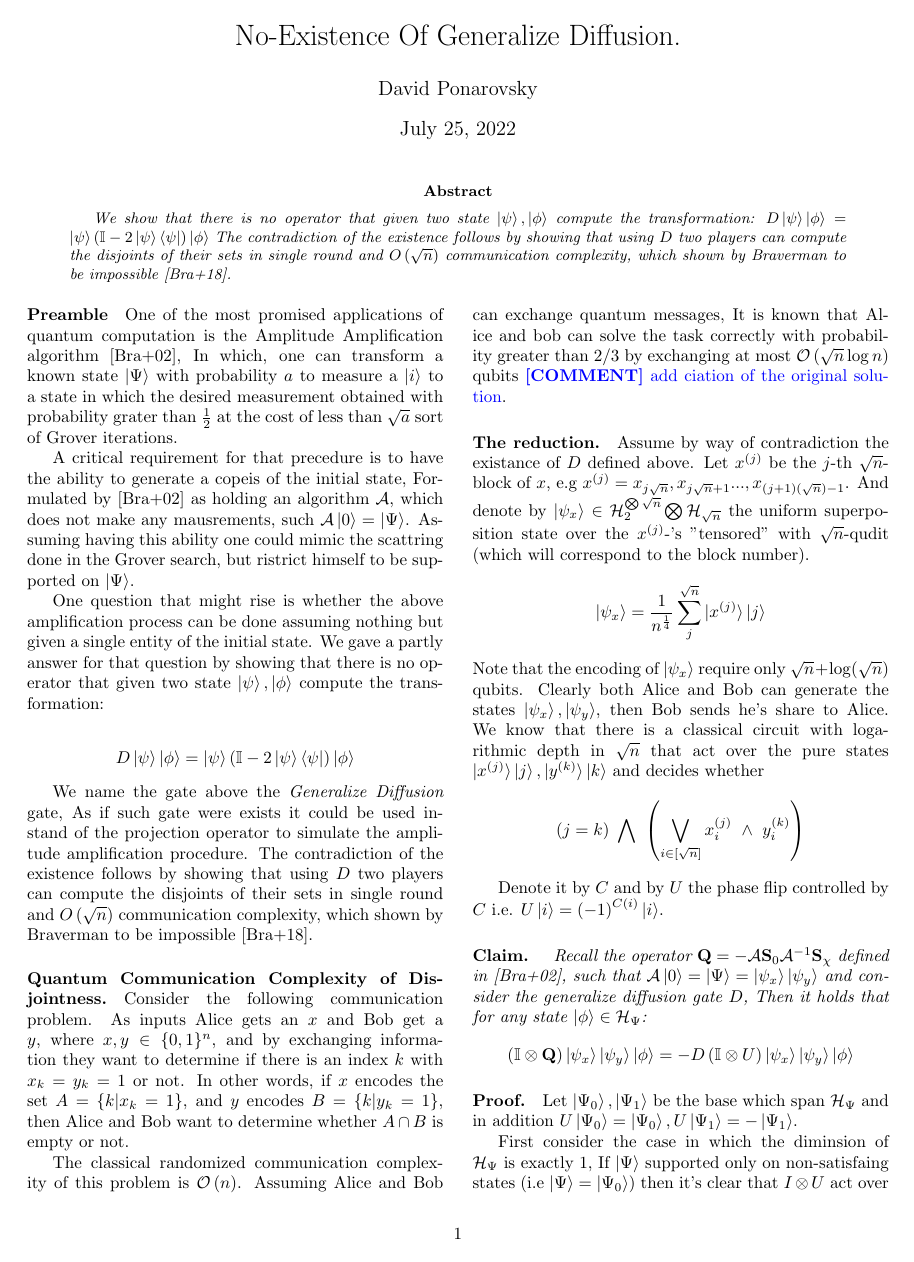
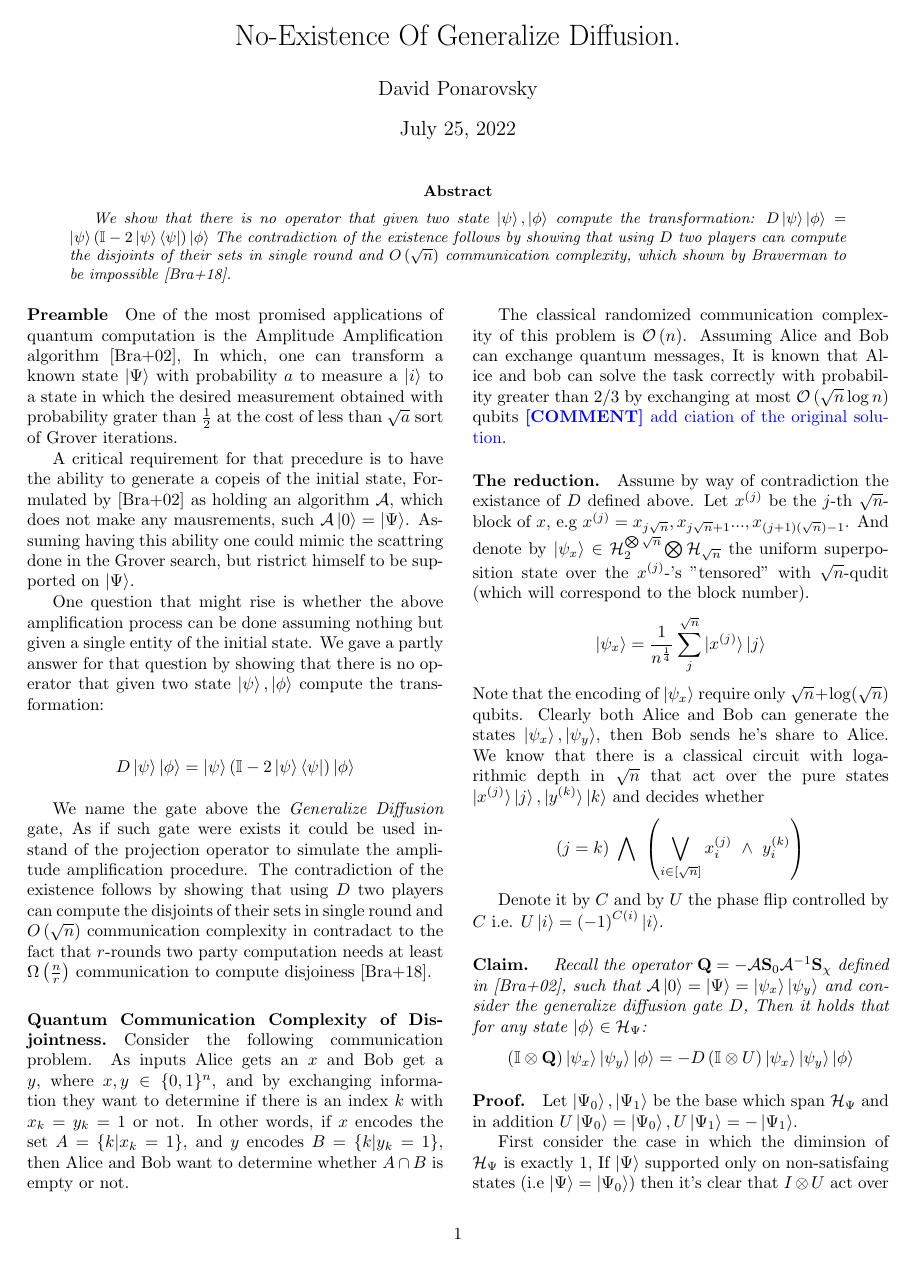
Before and after one commit to dudupo/Academic, a LaTeX paper (projects/Distributed_project/lowerbound.tex): page 1 of 2. The pictures show the PDF file projects/pdfs/lowerbound.pdf that the author committed with the source.

Commit message:
compiling -Mon Jul 25 03:45:12 PM IDT 2022

```diff
--- a/projects/Distributed_project/lowerbound.tex
+++ b/projects/Distributed_project/lowerbound.tex
@@ -59,7 +59,7 @@
    \end{split}
 \end{equation*}
 
-We name the gate above the \textit{Generalize Diffusion} gate, As if such gate were exists it could be used instand of the projection operator to simulate the amplitude amplification procedure. The contradiction of the existence follows by showing that using $D$ two players can compute the disjoints of their sets in single round and $O\left( \sqrt{n} \right)$ communication complexity, which shown by Braverman to be impossible \cite{Braverman}.
+We name the gate above the \textit{Generalize Diffusion} gate, As if such gate were exists it could be used instand of the projection operator to simulate the amplitude amplification procedure. The contradiction of the existence follows by showing that using $D$ two players can compute the disjoints of their sets in single round and $O\left( \sqrt{n} \right)$ communication complexity in contradact to the fact that $r$-rounds two party computation needs at least $\Omega\left( \frac{n}{r} \right)$ communication to compute disjoiness \cite{Braverman}.
 
 \paragraph{Quantum Communication Complexity of Disjointness.}
 Consider the following communication problem.
```
Also changed, not shown: projects/pdfs/lowerbound.pdf.
